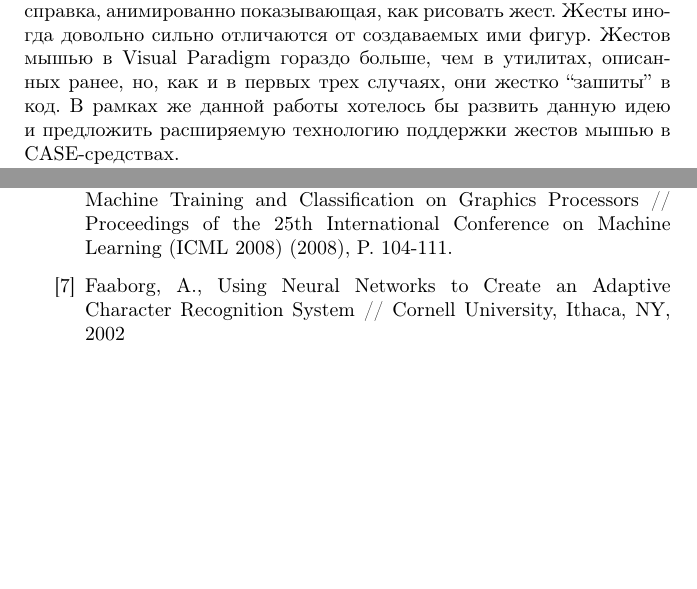
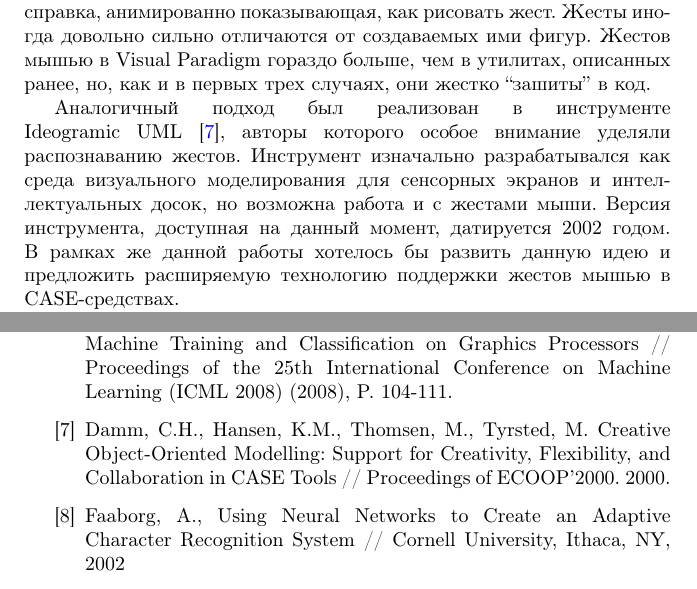
Before and after one commit to qreal/articles, a LaTeX document (mouseGestures/article.tex): two parts of pages 4 and 20 of 21, joined at a grey line, cut so that both start at the same text, the shorter picture padded with empty space. Compiled offline with pdfLaTeX.

Commit message:
Yet another QReal killer.

```diff
--- a/mouseGestures/article.tex
+++ b/mouseGestures/article.tex
@@ -58,7 +58,9 @@
 
 Также существуют специальные утилиты, с помощью которых можно ввести поддержку жестов мышью в любую программу, такие как strokeIt\footnote{http://www.tcbmi.com/strokeit/}, gMote\footnote{http://www.handform.net/gmote.php}, xstroke\footnote{http://freshmeat.net/projects/xstroke/}, flyGesture\footnote{http://flyingmeat.com/flygesture/}. Их недостаток с точки зрения рассматриваемой задачи состоит в том, что добавляется лишь ограниченное число заранее определенных команд, таких, как сохранение, распечатка, копирование, вставка и т.п. В CASE-системах для полноценной поддержки создания элементов требуется на порядок больше различных жестов. И если в вышеперечисленных утилитах можно обойтись перебором всевозможных путей мыши, по которым вызывается та или иная команда, то в CASE-средстве перебирать придется слишком много вариантов. Ограничиться простейшими жестами (вверх, вниз, вправо, влево) невозможно, так как объектов слишком много и может возникнуть конфликт между двумя командами, у которых будет один и тот же жест. Возможным решением в таких случаях было бы по жесту предоставлять список команд, из которых пользователь может выбрать. Но если список будет слишком большим или будет вызываться при каждом жесте мышью, то смысл введения жестов пропадает, так как большинство инструментов уже предоставляет пользователю список объектов, которые с помощью операции drag-and-drop можно перетаскивать на рабочее поле.
 
-Отдельно хотелось бы выделить CASE-систему Visual Paradigm, в которой частично реализован предлагаемый в данной статье подход. В Visual Paradigm жесты мышью подразделяются на три типа – жесты, порождающие объект, жесты, вызывающие команду и жесты, создающие связь между объектами. Жесты, порождающие объект и жесты, вызывающие команды задаются набором направлений (вверх, вниз, вправо, влево). Каждая диаграмма имеет отдельный ассоциированный с ней набор жестов, причём жесты имеют не все элементы палитры данной диаграммы, а только наиболее употребимые. Имеется контекстная справка, анимированно показывающая, как рисовать жест. Жесты иногда довольно сильно отличаются от создаваемых ими фигур. Жестов мышью в Visual Paradigm гораздо больше, чем в  утилитах, описанных ранее, но, как и в первых трех случаях, они жестко ``зашиты'' в код. В рамках же данной работы хотелось бы развить данную идею и предложить расширяемую технологию поддержки жестов мышью в CASE-средствах.
+Отдельно хотелось бы выделить CASE-систему Visual Paradigm, в которой частично реализован предлагаемый в данной статье подход. В Visual Paradigm жесты мышью подразделяются на три типа – жесты, порождающие объект, жесты, вызывающие команду и жесты, создающие связь между объектами. Жесты, порождающие объект и жесты, вызывающие команды задаются набором направлений (вверх, вниз, вправо, влево). Каждая диаграмма имеет отдельный ассоциированный с ней набор жестов, причём жесты имеют не все элементы палитры данной диаграммы, а только наиболее употребимые. Имеется контекстная справка, анимированно показывающая, как рисовать жест. Жесты иногда довольно сильно отличаются от создаваемых ими фигур. Жестов мышью в Visual Paradigm гораздо больше, чем в  утилитах, описанных ранее, но, как и в первых трех случаях, они жестко ``зашиты'' в код.
+
+Аналогичный подход был реализован в инструменте Ideogramic~UML~\cite{ideogramic}, авторы которого особое внимание уделяли распознаванию жестов. Инструмент изначально разрабатывался как среда визуального моделирования для сенсорных экранов и интеллектуальных досок, но возможна работа и с жестами мыши. Версия инструмента, доступная на данный момент, датируется 2002 годом. В рамках же данной работы хотелось бы развить данную идею и предложить расширяемую технологию поддержки жестов мышью в CASE-средствах.
 
 Отметим, что во всех рассмотренных приложениях реализация распознавания жестов мышью является закрытой, поэтому не анализируется детально в этой работе.
 
@@ -280,13 +282,14 @@ d_{normalized}(s1,s2) = \frac{d(s1,s2)}{min(s1,s2)},
   \bibitem{neuronet1} Bishop, C., Neural Networks for Pattern Recognition // Oxford: Oxford University Press, 1995, 482 pp.
   \bibitem{chaosAlgorithm} Brun, D., Mouse Gesture Recognition // ByteArray.org Actionscript 3 Experiments. URL: http://www.bytearray.org/?p=91
   \bibitem{svm2} Catanzaro, B., Sundaram N., Keutzer K., Fast Support Vector Machine Training and Classification on Graphics Processors // Proceedings of the 25th International Conference on Machine Learning (ICML 2008) (2008), P. 104-111.
-	\bibitem{neuronet3} Faaborg, A., Using Neural Networks to Create an Adaptive Character Recognition System // Cornell University, Ithaca, NY, 2002
+  \bibitem{ideogramic} Damm, C.H., Hansen, K.M., Thomsen, M., Tyrsted, M. Creative Object-Oriented Modelling: Support for Creativity, Flexibility, and Collaboration in CASE Tools // Proceedings of ECOOP'2000. 2000.
+  \bibitem{neuronet3} Faaborg, A., Using Neural Networks to Create an Adaptive Character Recognition System // Cornell University, Ithaca, NY, 2002
   \bibitem{boosting1} Freund, Y., Schapire, R., A Short Introduction to Boosting // Japanese Society for Artificial Intelligence, Vol. 14, No. 5. (1999), P. 771-780.
   \bibitem{boosting2} Li, S., Zhang, Z., FloatBoost Learning and Statistical Face Detection // IEEE Transactions on Pattern Analysis and Machine Intelligence, Vol. 26, No. 9. 2004. P. 1112-1123.
   \bibitem{nns1} Potamias, M., Athitsos, V., Nearest Neighbor Search Methods for Handshape Recognition // Proceedings of the 1st international conference on PErvasive Technologies Related to Assistive Environments (PETRA), Vol. 282. 2008
   \bibitem{hmm1} Rabiner, Lawrence R., A Tutorial on Hidden Markov Models and Selected Applications in Speech Recognition // Proceedings of the IEEE, 1989, P. 257-286.
   \bibitem{neuronet2} Ripley, B., Pattern Recognition and Neural Networks // Cambridge University Press. 1996. 416 pp.
-	\bibitem{mde} Schmidt, D. Model-Driven Engineering // IEEE Computer, Vol. 39, No. 2. 2006. pp. 25-31. URL: http://www.cs.wustl.edu/\textasciitilde schmidt/PDF/GEI.pdf
+  \bibitem{mde} Schmidt, D. Model-Driven Engineering // IEEE Computer, Vol. 39, No. 2. 2006. pp. 25-31. URL: http://www.cs.wustl.edu/\textasciitilde schmidt/PDF/GEI.pdf
   \bibitem{hmm2} Starner, T., Pentland, A., Visual Recognition of American Sign Language Using Hidden Markov Models // International Workshop on Automatic Face and Gesture Recognition. 1995. P. 189-194.
   \bibitem{nns2} Shakhnarovish, Darrell, and Indyk, Nearest-Neighbor Methods in Learning and Vision // MIT Press. 2005. 262 pp.
   \bibitem{qtGestures} Thelin, J., Recognizing Mouse Gestures // Qt Online Reference Documentation, URL: http://doc.trolltech.com/qq/qq18-mousegestures.html
```
Also changed, not shown: mouseGestures/article.tex (2 more changed lines).
